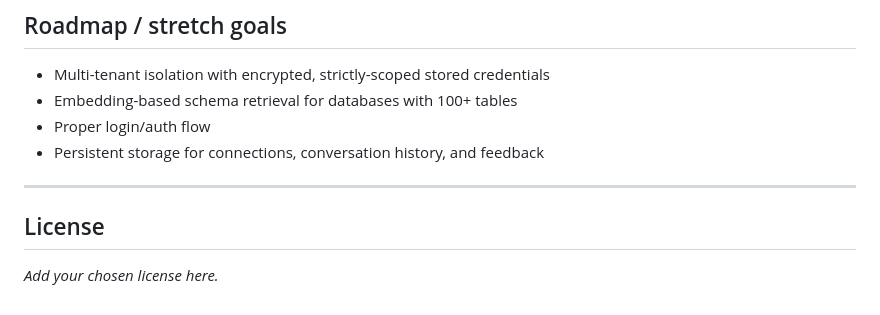
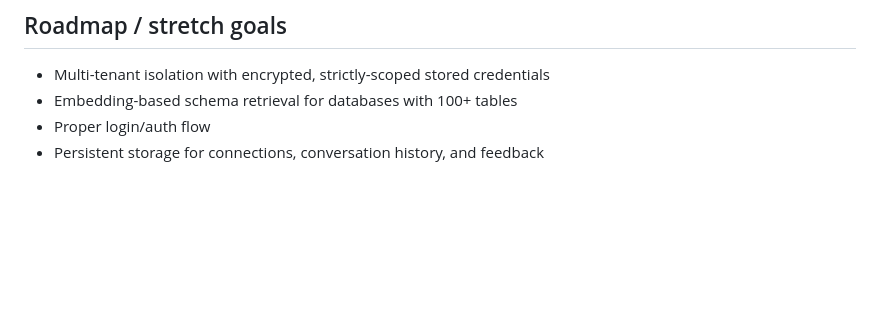
Before and after one commit to PrajHacks/AI-Powered-Business-Analysis, a Markdown page: README.md, the part around the change. GitHub-like rendering; blank space fills up the shorter version.

```diff
--- a/README.md
+++ b/README.md
@@ -136,9 +136,3 @@ Response times vary with question complexity: a few seconds for simple aggregati
 - Embedding-based schema retrieval for databases with 100+ tables
 - Proper login/auth flow
 - Persistent storage for connections, conversation history, and feedback
-
----
-
-## License
-
-_Add your chosen license here._
```
